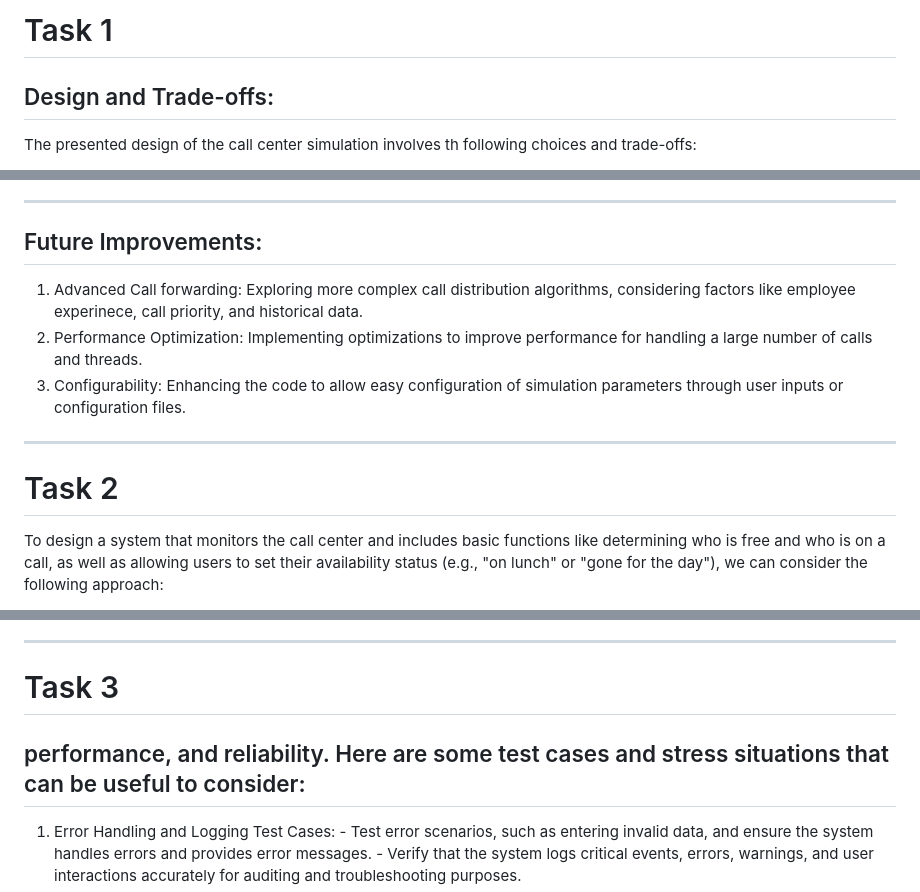
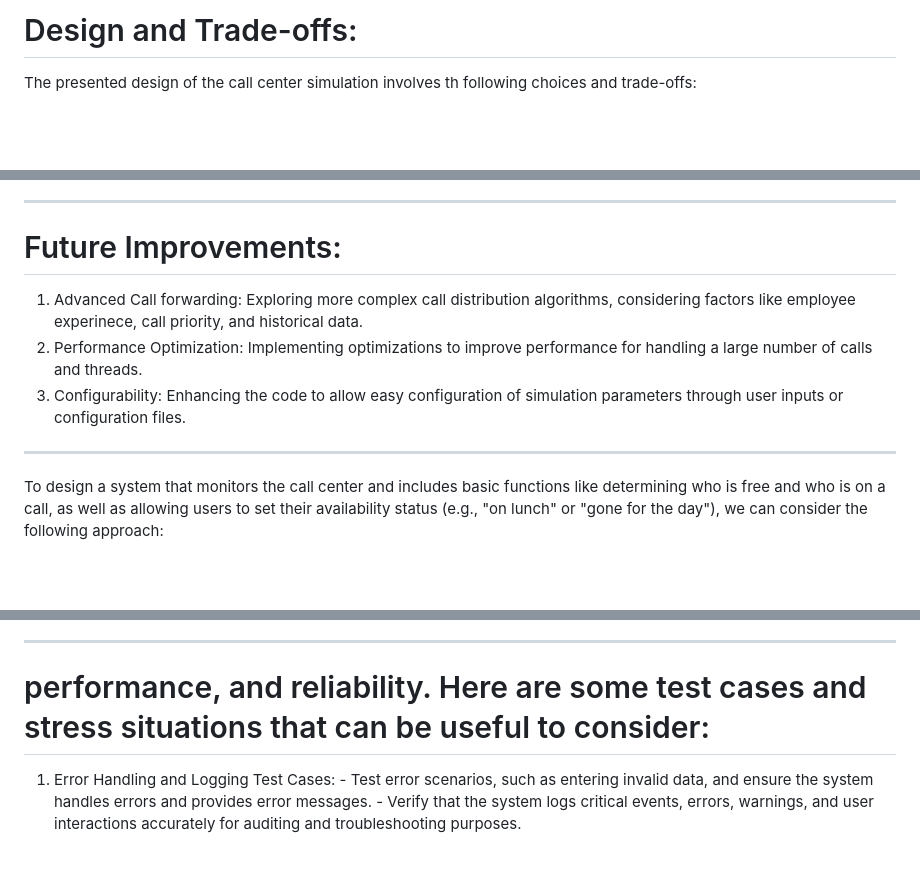
Before and after one commit to arminsalmasi/call_center_simulation, a Markdown page: notes.md, 3 parts joined by grey strips. Rendered like a GitHub page; blank space fills up the shorter version.

Commit message:
Update notes.md
cleaning up headers

```diff
--- a/notes.md
+++ b/notes.md
@@ -1,5 +1,4 @@
-# Task 1
-## Design and Trade-offs:
+# Design and Trade-offs:
    The presented design of the call center simulation involves th following choices and trade-offs:
    1. Simplicity vs. Complexity:
      - The aim is simplicity, providing a basic implementation of the call center simulation.
@@ -16,12 +15,11 @@
      - Random parameters make the results less predictable, impacting precise analysis and scenario reproduction.
      - None random values are more convinient for testing the code. I ran to many issues during writing the unit test. Main issue is syncronization of the loops and calls during a test.
 ---------------------------------------------------------
-## Future Improvements:
+# Future Improvements:
    1. Advanced Call forwarding: Exploring more complex call distribution algorithms, considering factors like employee experinece, call priority, and historical data.
    2. Performance Optimization: Implementing optimizations to improve performance for handling a large number of calls and threads.
    3. Configurability: Enhancing the code to allow easy configuration of simulation parameters through user inputs or configuration files.
 ---------------------------------------------------------
-# Task 2
 To design a system that monitors the call center and includes basic functions like determining who is free and who is on a call, as well as allowing users to set their availability status (e.g., "on lunch" or "gone for the day"), we can consider the following approach:
 
 1. User Interface:
@@ -56,8 +54,7 @@ To design a system that monitors the call center and includes basic functions li
      - Secure Communication: Implement encryption mechanisms (e.g., SSL/TLS) to ensure secure communication between the client and the server.
      - Data Protection: Apply appropriate measures to protect sensitive data, including employee information and call records, adhering to data protection regulations and best practices.
 ---------------------------------------------------------
-# Task 3
-## performance, and reliability. Here are some test cases and stress situations that can be useful to consider:
+# performance, and reliability. Here are some test cases and stress situations that can be useful to consider:
   1. Error Handling and Logging Test Cases:
     - Test error scenarios, such as entering invalid data, and ensure the system handles errors and provides error messages.
     - Verify that the system logs critical events, errors, warnings, and user interactions accurately for auditing and troubleshooting purposes.
```
